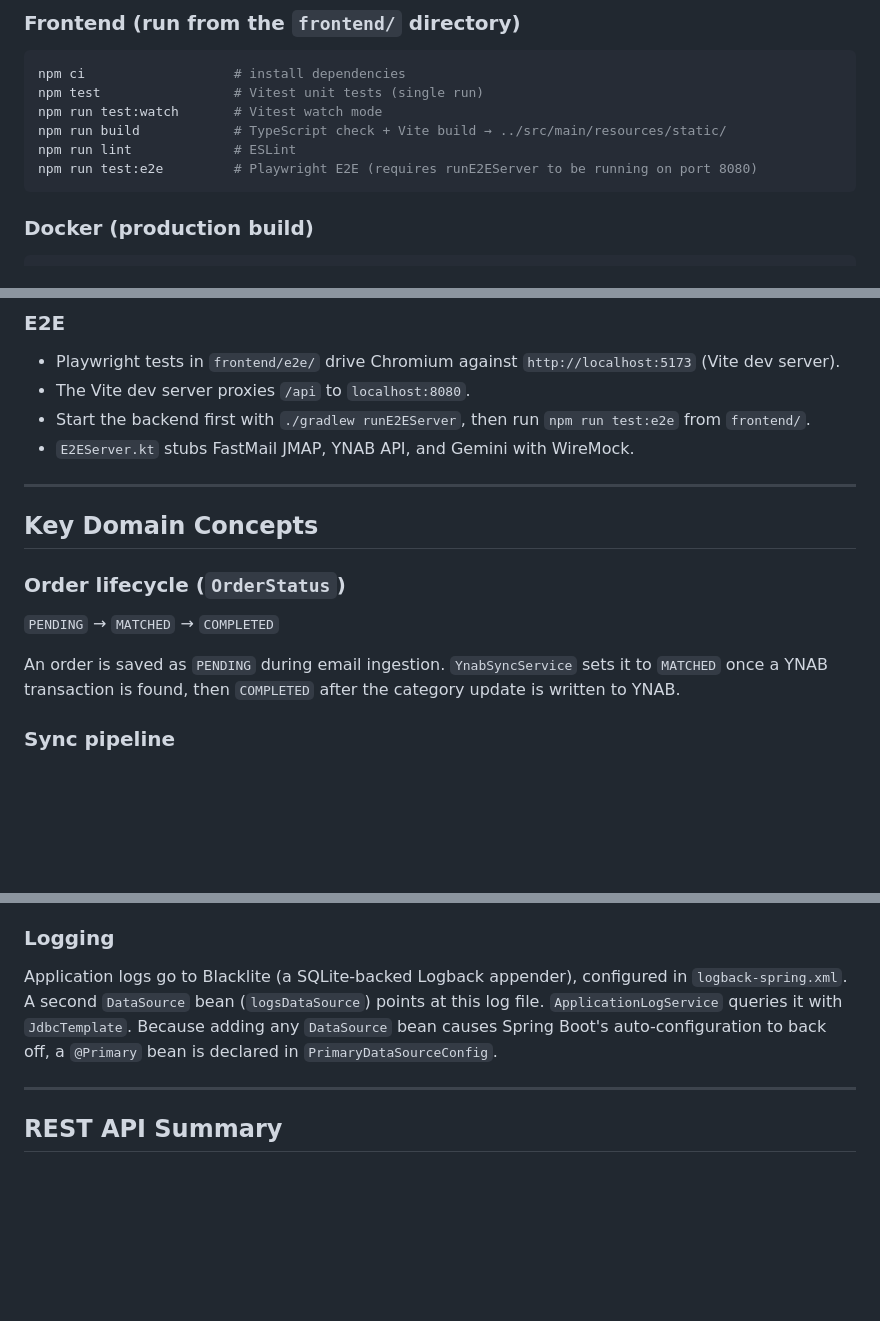
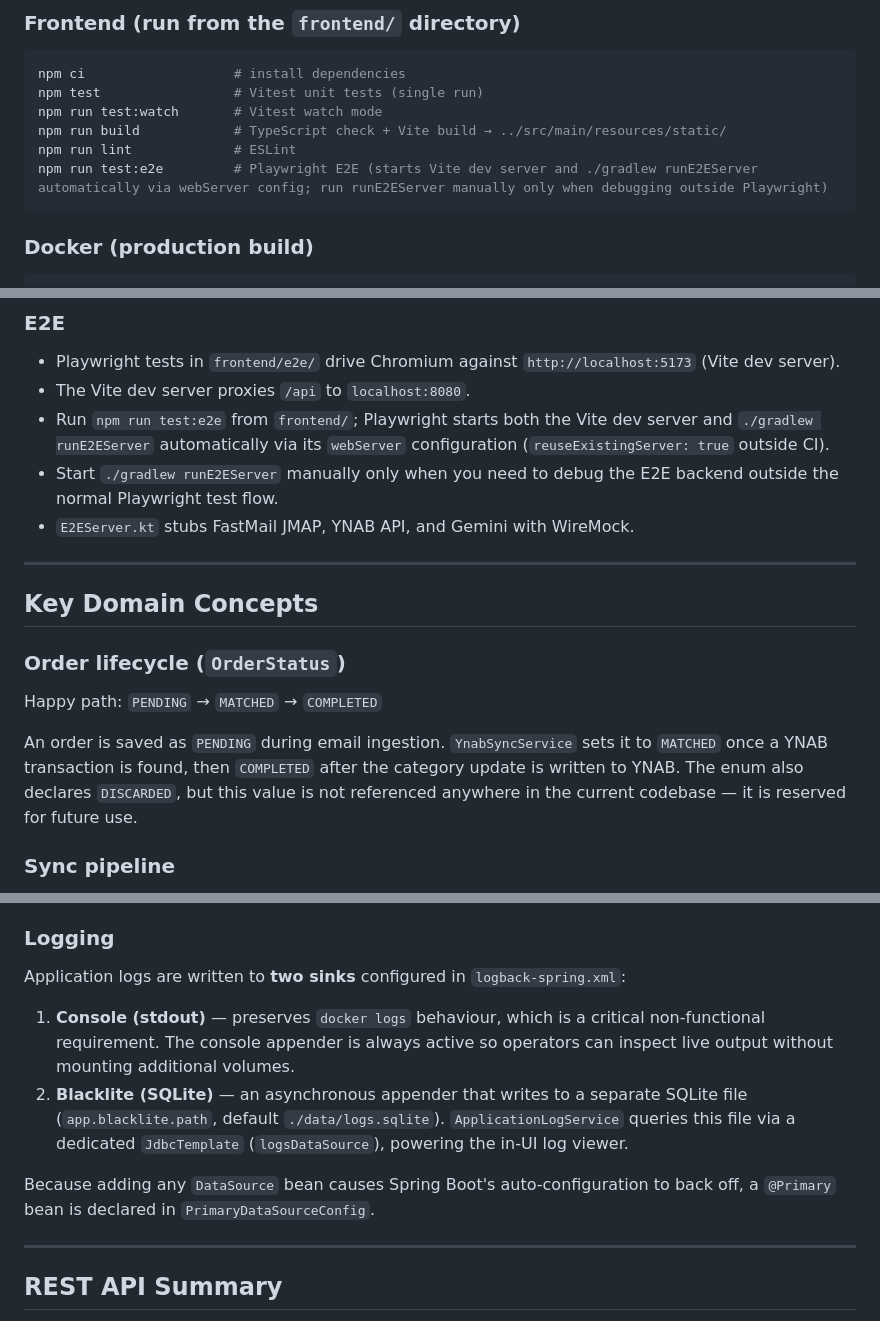
Before and after one commit to gthoma17/ynab_amazon_order_classifier, a Markdown page: .github/copilot-instructions.md, 3 parts joined by grey strips. GitHub-like rendering; blank space fills up the shorter version.

Commit message:
Update copilot-instructions.md: fix E2E docs, OrderStatus, logging, heap NFR
Agent-Logs-Url: https://github.com/gthoma17/budget-sortbot/sessions/7f069ede-196c-481a-ba0d-f724b6318de2

Co-authored-by: gthoma17 <1739196+gthoma17@users.noreply.github.com>

````diff
--- a/.github/copilot-instructions.md
+++ b/.github/copilot-instructions.md
@@ -96,7 +98,7 @@ npm test                 # Vitest unit tests (single run)
 npm run test:watch       # Vitest watch mode
 npm run build            # TypeScript check + Vite build → ../src/main/resources/static/
 npm run lint             # ESLint
-npm run test:e2e         # Playwright E2E (requires runE2EServer to be running on port 8080)
+npm run test:e2e         # Playwright E2E (starts Vite dev server and ./gradlew runE2EServer automatically via webServer config; run runE2EServer manually only when debugging outside Playwright)
 ```
 
 ### Docker (production build)
@@ -129,7 +131,8 @@ docker run -d -p 8080:8080 -v /opt/budget-sortbot/data:/app/data budget-sortbot
 
 - Playwright tests in `frontend/e2e/` drive Chromium against `http://localhost:5173` (Vite dev server).
 - The Vite dev server proxies `/api` to `localhost:8080`.
-- Start the backend first with `./gradlew runE2EServer`, then run `npm run test:e2e` from `frontend/`.
+- Run `npm run test:e2e` from `frontend/`; Playwright starts both the Vite dev server and `./gradlew runE2EServer` automatically via its `webServer` configuration (`reuseExistingServer: true` outside CI).
+- Start `./gradlew runE2EServer` manually only when you need to debug the E2E backend outside the normal Playwright test flow.
 - `E2EServer.kt` stubs FastMail JMAP, YNAB API, and Gemini with WireMock.
 
 ---
@@ -138,9 +141,9 @@ docker run -d -p 8080:8080 -v /opt/budget-sortbot/data:/app/data budget-sortbot
 
 ### Order lifecycle (`OrderStatus`)
 
-`PENDING` → `MATCHED` → `COMPLETED`
+Happy path: `PENDING` → `MATCHED` → `COMPLETED`
 
-An order is saved as `PENDING` during email ingestion. `YnabSyncService` sets it to `MATCHED` once a YNAB transaction is found, then `COMPLETED` after the category update is written to YNAB.
+An order is saved as `PENDING` during email ingestion. `YnabSyncService` sets it to `MATCHED` once a YNAB transaction is found, then `COMPLETED` after the category update is written to YNAB. The enum also declares `DISCARDED`, but this value is not referenced anywhere in the current codebase — it is reserved for future use.
 
 ### Sync pipeline
 
@@ -166,7 +169,12 @@ All runtime config lives in the `app_config` table (key/value). Keys are defined
 
 ### Logging
 
-Application logs go to Blacklite (a SQLite-backed Logback appender), configured in `logback-spring.xml`. A second `DataSource` bean (`logsDataSource`) points at this log file. `ApplicationLogService` queries it with `JdbcTemplate`. Because adding any `DataSource` bean causes Spring Boot's auto-configuration to back off, a `@Primary` bean is declared in `PrimaryDataSourceConfig`.
+Application logs are written to **two sinks** configured in `logback-spring.xml`:
+
+1. **Console (stdout)** — preserves `docker logs` behaviour, which is a critical non-functional requirement. The console appender is always active so operators can inspect live output without mounting additional volumes.
+2. **Blacklite (SQLite)** — an asynchronous appender that writes to a separate SQLite file (`app.blacklite.path`, default `./data/logs.sqlite`). `ApplicationLogService` queries this file via a dedicated `JdbcTemplate` (`logsDataSource`), powering the in-UI log viewer.
+
+Because adding any `DataSource` bean causes Spring Boot's auto-configuration to back off, a `@Primary` bean is declared in `PrimaryDataSourceConfig`.
 
 ---
 
````
Also changed, not shown: other parts of .github/copilot-instructions.md (+3 -0 lines).
